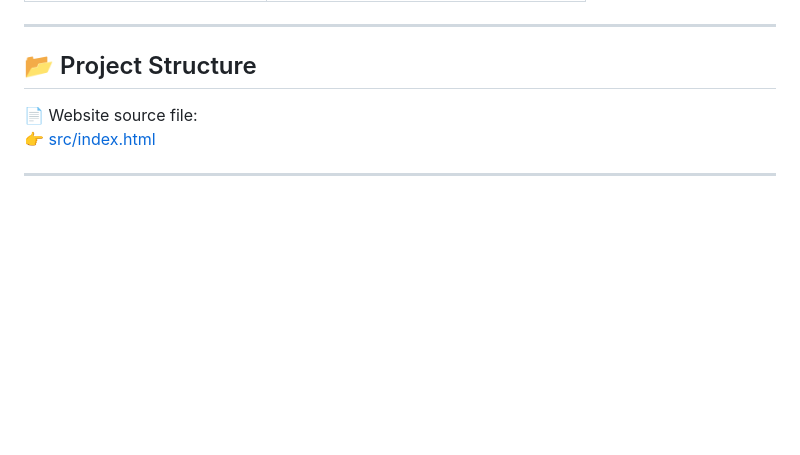
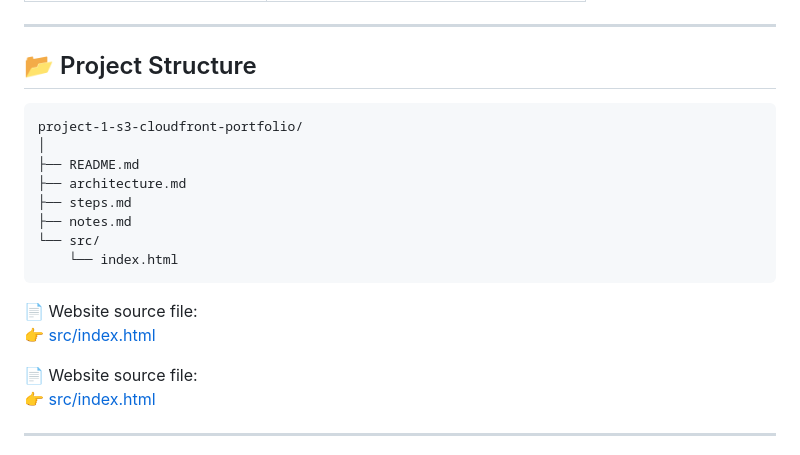
Before and after one commit to Maha-1998-sundar/aws-cloud-practitioner-portfolio, a Markdown page: project-1-s3-cloudfront-portfolio/README.md, the part around the change. GitHub-like rendering; blank space fills up the shorter version.

````diff
--- a/project-1-s3-cloudfront-portfolio/README.md
+++ b/project-1-s3-cloudfront-portfolio/README.md
@@ -72,6 +72,22 @@ You will deploy a secure static website architecture that includes:
 ---
 ## 📂 Project Structure
 
+```
+project-1-s3-cloudfront-portfolio/
+│
+├── README.md
+├── architecture.md
+├── steps.md
+├── notes.md
+└── src/
+    └── index.html
+```
+
+📄 Website source file:
+👉 [src/index.html](src/index.html)
+
+
+
 
 📄 Website source file:
 👉 [src/index.html](src/index.html)
````
